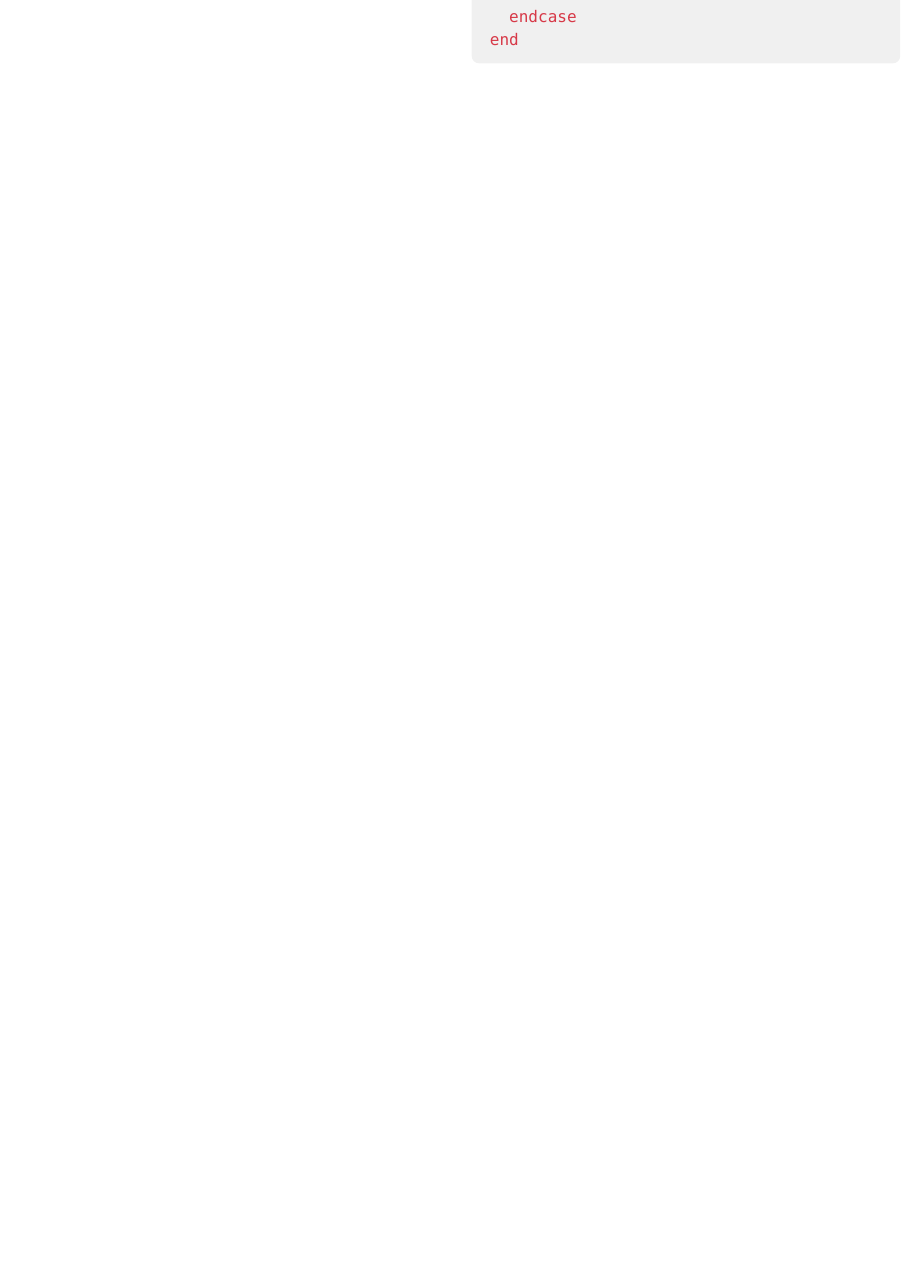
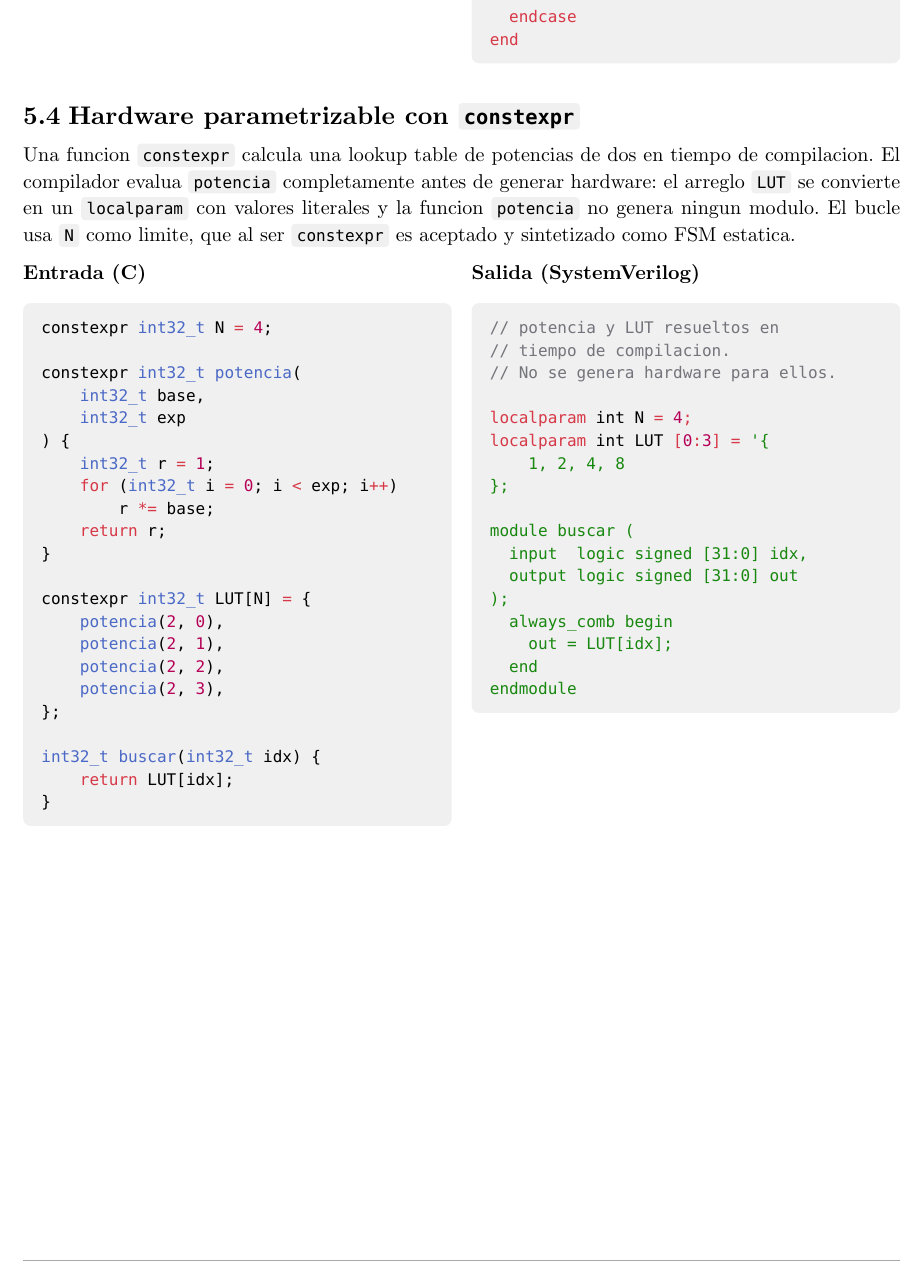
Before and after one commit to JuaniRaggio/ccc, a Typst document (docs/1er-entrega.typ): part of page 8 of 8, cut so that both start at the same text, the shorter picture padded with empty space. Compiled offline with Typst 0.15.

Commit message:
chore: add constexpr examples

````diff
--- a/docs/1er-entrega.typ
+++ b/docs/1er-entrega.typ
@@ -452,3 +452,61 @@ Un bucle `for` con un acumulador requiere estado entre ciclos de clock. El compi
     ```
   ]
 )
+
+== Hardware parametrizable con `constexpr`
+
+Una funcion `constexpr` calcula una lookup table de potencias de dos en tiempo de compilacion. El compilador evalua `potencia` completamente antes de generar hardware: el arreglo `LUT` se convierte en un `localparam` con valores literales y la funcion `potencia` no genera ningun modulo. El bucle usa `N` como limite, que al ser `constexpr` es aceptado y sintetizado como FSM estatica.
+
+#grid(
+  columns: (1fr, 1fr),
+  gutter: 1em,
+  [
+    *Entrada (C)*
+    ```c
+    constexpr int32_t N = 4;
+
+    constexpr int32_t potencia(
+        int32_t base,
+        int32_t exp
+    ) {
+        int32_t r = 1;
+        for (int32_t i = 0; i < exp; i++)
+            r *= base;
+        return r;
+    }
+
+    constexpr int32_t LUT[N] = {
+        potencia(2, 0),
+        potencia(2, 1),
+        potencia(2, 2),
+        potencia(2, 3),
+    };
+
+    int32_t buscar(int32_t idx) {
+        return LUT[idx];
+    }
+    ```
+  ],
+  [
+    *Salida (SystemVerilog)*
+    ```verilog
+    // potencia y LUT resueltos en
+    // tiempo de compilacion.
+    // No se genera hardware para ellos.
+
+    localparam int N = 4;
+    localparam int LUT [0:3] = '{
+        1, 2, 4, 8
+    };
+
+    module buscar (
+      input  logic signed [31:0] idx,
+      output logic signed [31:0] out
+    );
+      always_comb begin
+        out = LUT[idx];
+      end
+    endmodule
+    ```
+  ]
+)
````
